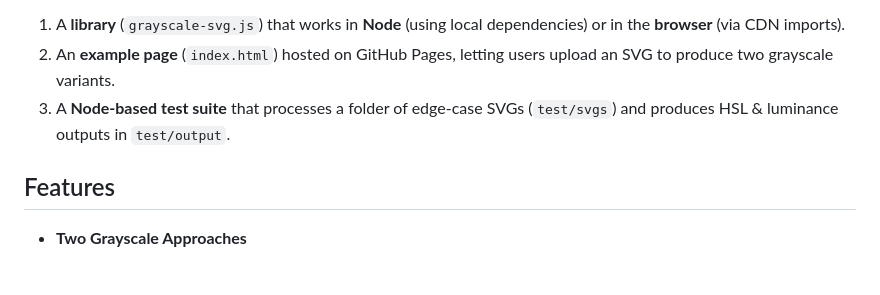
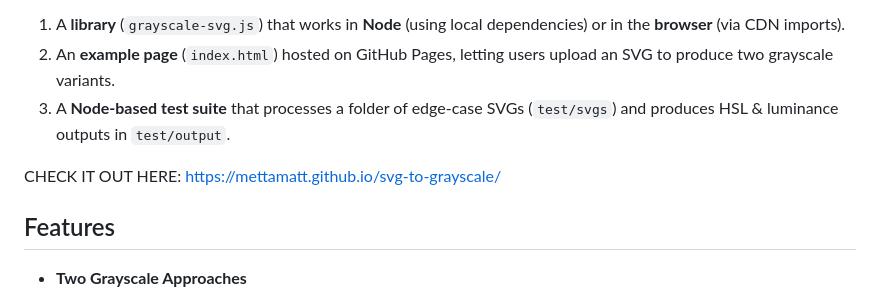
Before and after one commit to mettamatt/svg-to-grayscale, a Markdown page: README.md, the part around the change. Rendered like a GitHub page; blank space fills up the shorter version.

```diff
--- a/README.md
+++ b/README.md
@@ -10,6 +10,8 @@ It includes:
 1. A **library** (`grayscale-svg.js`) that works in **Node** (using local dependencies) or in the **browser** (via CDN imports).
 2. An **example page** (`index.html`) hosted on GitHub Pages, letting users upload an SVG to produce two grayscale variants.
 3. A **Node-based test suite** that processes a folder of edge-case SVGs (`test/svgs`) and produces HSL & luminance outputs in `test/output`.
+
+CHECK IT OUT HERE: https://mettamatt.github.io/svg-to-grayscale/
 
 ## Features
 
```
